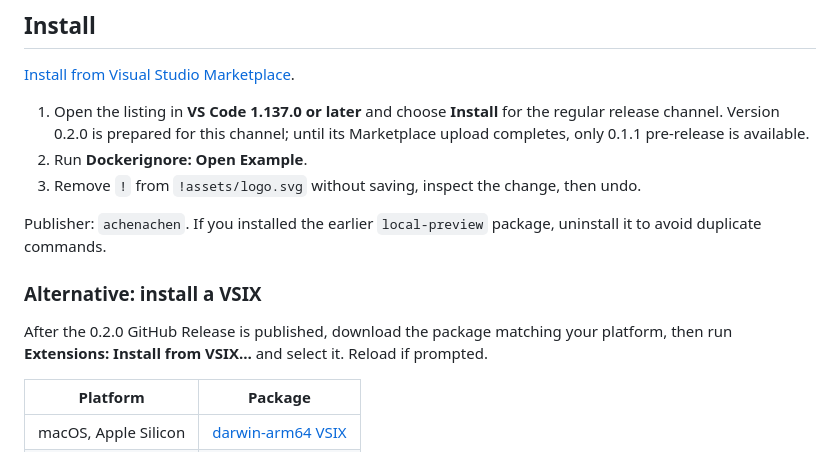
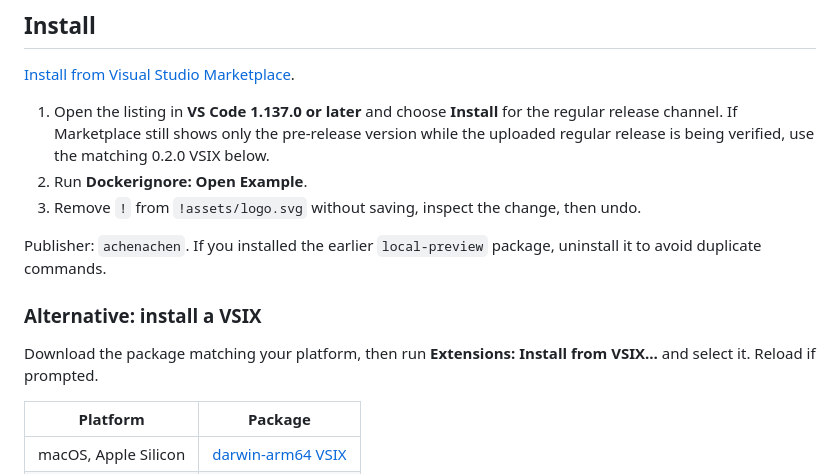
Before and after one commit to achenachena/dockerignore-inspector, a Markdown page: README.md, the part around the change. Drawn GitHub-style.

Commit message:
Update 0.2.0 GitHub publication status and installation guidance [skip ci]

```diff
--- a/README.md
+++ b/README.md
@@ -16,7 +16,7 @@ A local VS Code Desktop extension for debugging ignore rules. No Docker daemon,
 
 [Install from Visual Studio Marketplace](https://marketplace.visualstudio.com/items?itemName=achenachen.dockerignore-inspector).
 
-1. Open the listing in **VS Code 1.137.0 or later** and choose **Install** for the regular release channel. Version 0.2.0 is prepared for this channel; until its Marketplace upload completes, only 0.1.1 pre-release is available.
+1. Open the listing in **VS Code 1.137.0 or later** and choose **Install** for the regular release channel. If Marketplace still shows only the pre-release version while the uploaded regular release is being verified, use the matching 0.2.0 VSIX below.
 2. Run **Dockerignore: Open Example**.
 3. Remove `!` from `!assets/logo.svg` without saving, inspect the change, then undo.
 
@@ -24,7 +24,7 @@ Publisher: `achenachen`. If you installed the earlier `local-preview` package, u
 
 ### Alternative: install a VSIX
 
-After the 0.2.0 GitHub Release is published, download the package matching your platform, then run **Extensions: Install from VSIX…** and select it. Reload if prompted.
+Download the package matching your platform, then run **Extensions: Install from VSIX…** and select it. Reload if prompted.
 
 | Platform | Package |
 | --- | --- |
```
Also changed, not shown: docs/RELEASE_0.2.0.md (+2 -2 lines).
